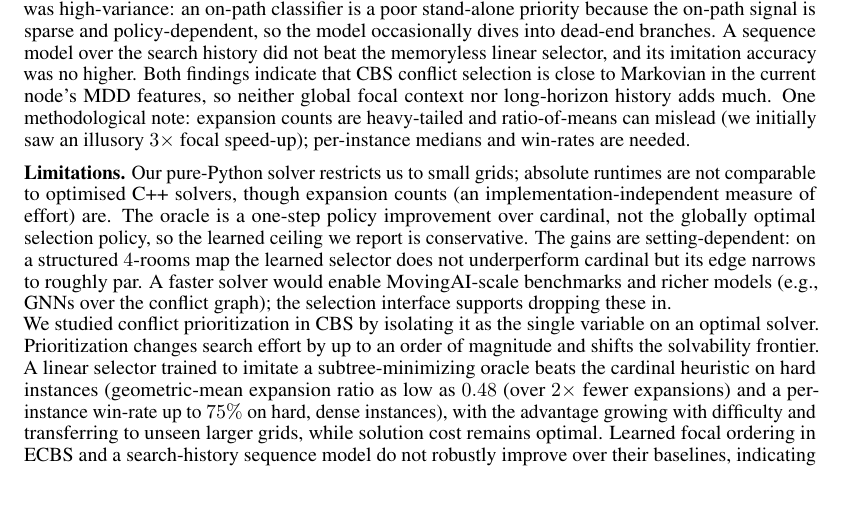
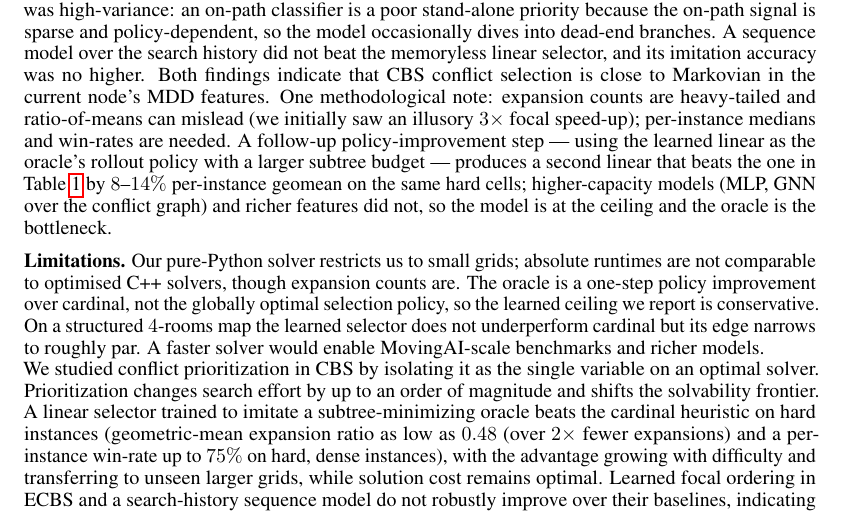
Before and after one commit to Sunrise0906/CS295-Final-Project, a LaTeX paper (overleaf/main.tex): part of page 5 of 5, cut so that both start at the same text. Compiled offline with pdfLaTeX.

Commit message:
Report: add 1-sentence note on linroll-v1 follow-up improvement (still 5 pages)

```diff
--- a/overleaf/main.tex
+++ b/overleaf/main.tex
@@ -411,21 +411,23 @@ stand-alone priority because the on-path signal is sparse and policy-dependent,
 so the model occasionally dives into dead-end branches. A sequence model over
 the search history did not beat the memoryless linear selector, and its
 imitation accuracy was no higher. Both findings indicate that CBS conflict
-selection is close to Markovian in the current node's MDD features, so neither
-global focal context nor long-horizon history adds much. One methodological
-note: expansion counts are heavy-tailed and ratio-of-means can mislead (we
-initially saw an illusory $3\times$ focal speed-up); per-instance medians and
-win-rates are needed.
+selection is close to Markovian in the current node's MDD features. One
+methodological note: expansion counts are heavy-tailed and ratio-of-means can
+mislead (we initially saw an illusory $3\times$ focal speed-up); per-instance
+medians and win-rates are needed. A follow-up policy-improvement step ---
+using the learned linear as the oracle's rollout policy with a larger subtree
+budget --- produces a second linear that beats the one in Table~\ref{tab:rq2}
+by $8$--$14\%$ per-instance geomean on the same hard cells; higher-capacity
+models (MLP, GNN over the conflict graph) and richer features did not, so the
+model is at the ceiling and the oracle is the bottleneck.
 
 \textbf{Limitations.} Our pure-Python solver restricts us to small grids;
 absolute runtimes are not comparable to optimised C++ solvers, though expansion
-counts (an implementation-independent measure of effort) are. The oracle is a
-one-step policy improvement over cardinal, not the globally optimal selection
-policy, so the learned ceiling we report is conservative. The gains are
-setting-dependent: on a structured $4$-rooms map the learned selector does not
+counts are. The oracle is a one-step policy improvement over cardinal, not the
+globally optimal selection policy, so the learned ceiling we report is
+conservative. On a structured $4$-rooms map the learned selector does not
 underperform cardinal but its edge narrows to roughly par. A faster solver would
-enable MovingAI-scale benchmarks and richer models (e.g., GNNs over the conflict
-graph); the selection interface supports dropping these in.
+enable MovingAI-scale benchmarks and richer models.
 
 \vspace{-6pt}
 We studied conflict prioritization in CBS by isolating it as the single variable
```
